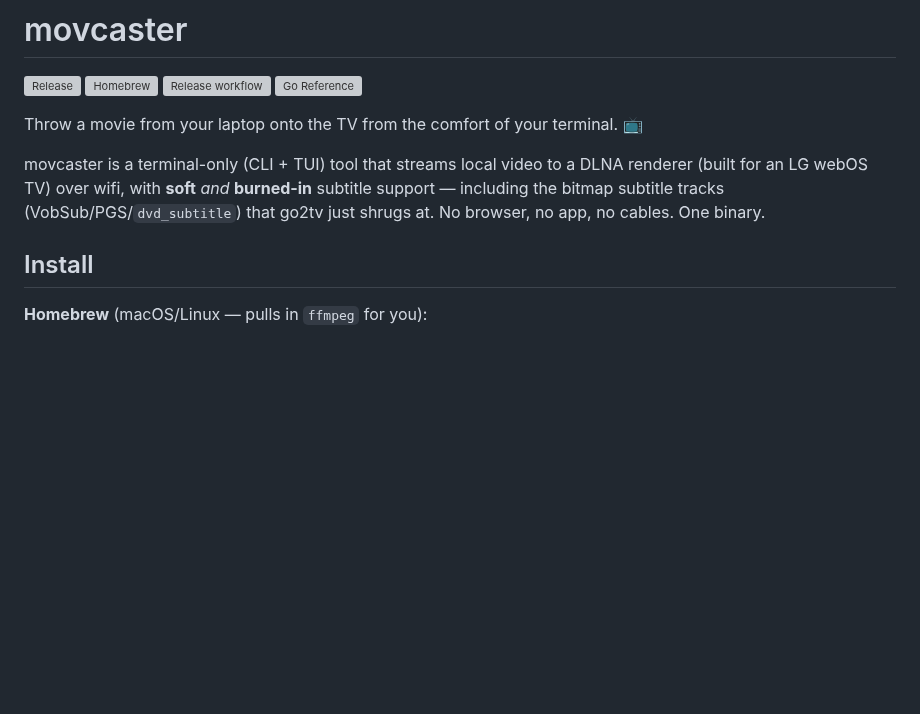
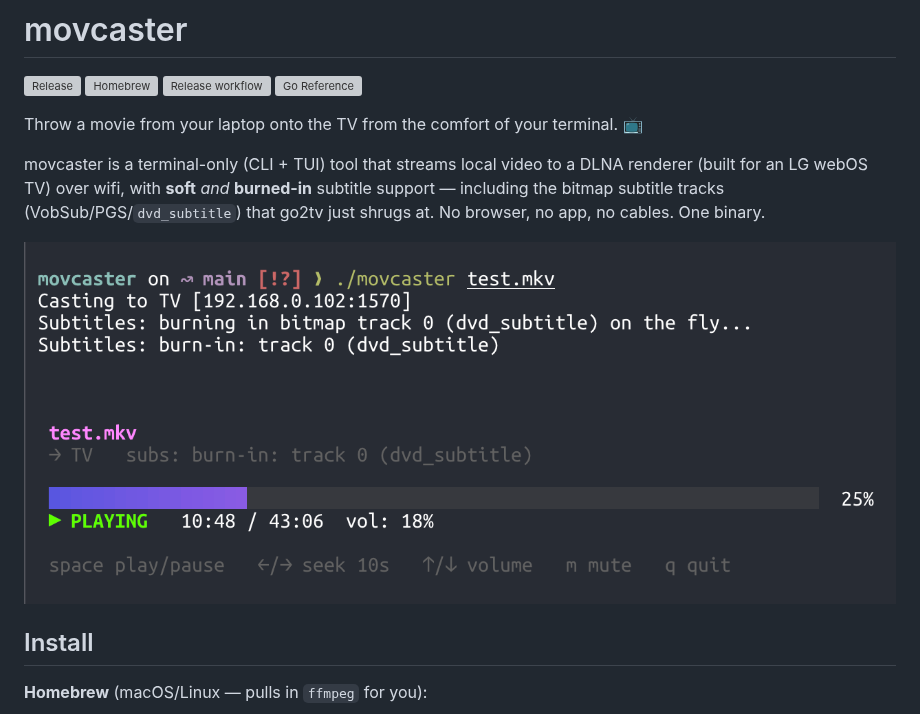
Before and after one commit to juliocesar/movcaster, a Markdown page: README.md, the part around the change. Drawn GitHub-style; pictures changed too: docs/screenshot.png (added); blank space fills up the shorter version; grey boxes are pictures that could not be loaded.

```diff
--- a/README.md
+++ b/README.md
@@ -11,6 +11,8 @@ movcaster is a terminal-only (CLI + TUI) tool that streams local video to a DLNA
 renderer (built for an LG webOS TV) over wifi, with **soft** *and* **burned-in**
 subtitle support — including the bitmap subtitle tracks (VobSub/PGS/`dvd_subtitle`)
 that go2tv just shrugs at. No browser, no app, no cables. One binary.
+
+![movcaster casting an .mkv with burned-in subtitles, showing the TUI progress bar and controls](docs/screenshot.png)
 
 ## Install
 
```
Also changed, not shown: docs/STRUCTURE.md (+3 -1 lines), 3 other files.
